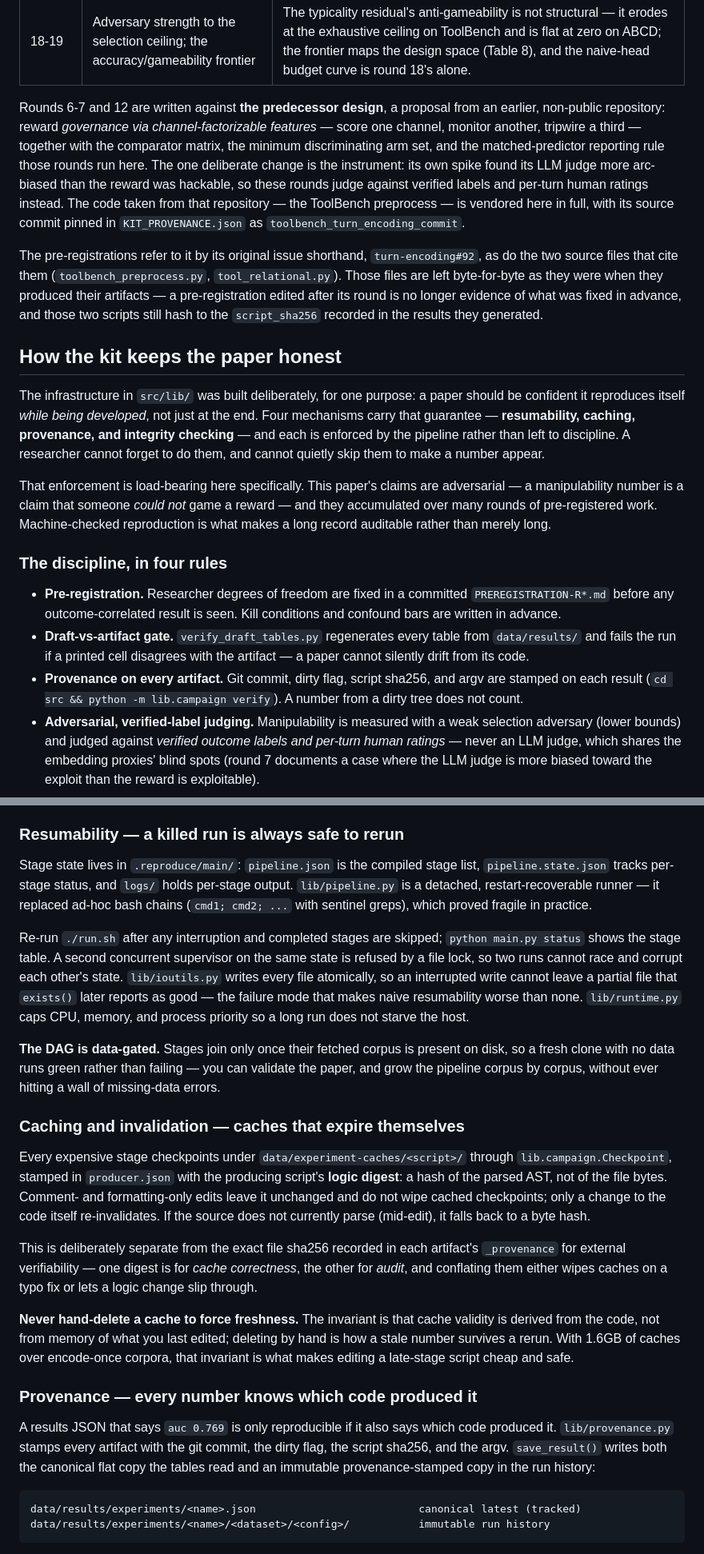
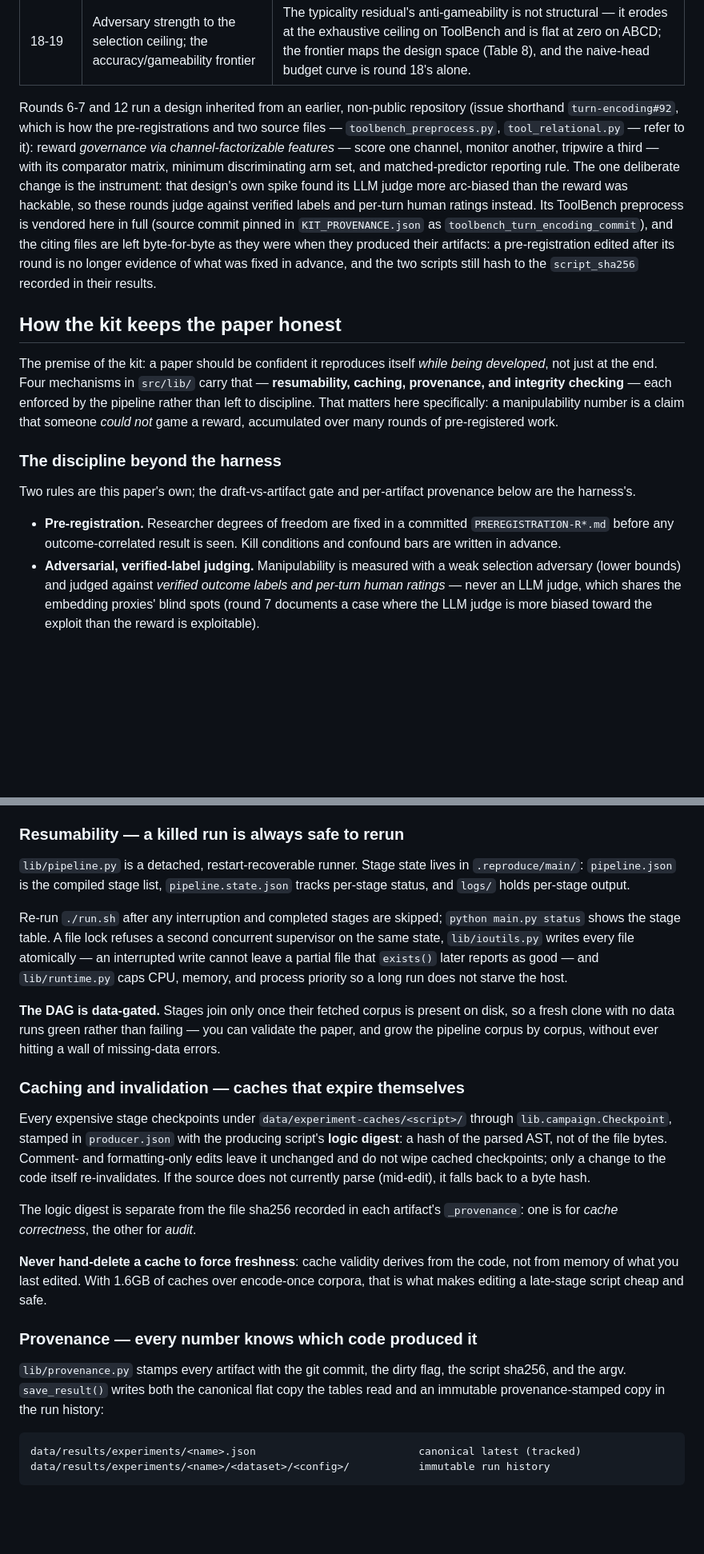
Before and after one commit to suisuss/mtgcr-paper, a Markdown page: README.md, 2 parts joined by grey strips. Shown at 80% size. Drawn GitHub-style; blank space fills up the shorter version.

Commit message:
docs: trim README fat and improve interpretability
- Cut the recipe slogan; the preceding paragraphs state the construction
- Merge the two turn-encoding#92 provenance paragraphs into one
- Reduce the four-rules list to the two paper-specific rules; the
  draft-gate and provenance rules are the harness's own subsections below
- Cut rhetoric and development narrative from the kit-internals section
- Rename 'For reviewers: start here' to 'Start here'

````diff
--- a/README.md
+++ b/README.md
@@ -224,21 +222,17 @@ The investigation ran as pre-registered rounds; each has a `PREREGISTRATION-R*.m
 | 17 | The two-mode deployment | The running early-warning is genuine: at matched false-alarm rate it catches more failures two-plus steps early than a same-turn-content baseline (37% vs 29% on ToolBench, 40% vs 35% on the longer ABCD dialogues, median lead six turns). Degree-1 velocity adds nothing early or late, so the deployment is one degree-0 head read at two positions. |
 | 18-19 | Adversary strength to the selection ceiling; the accuracy/gameability frontier | The typicality residual's anti-gameability is not structural — it erodes at the exhaustive ceiling on ToolBench and is flat at zero on ABCD; the frontier maps the design space (Table 8), and the naive-head budget curve is round 18's alone. |
 
-Rounds 6-7 and 12 are written against **the predecessor design**, a proposal from an earlier, non-public repository: reward *governance via channel-factorizable features* — score one channel, monitor another, tripwire a third — together with the comparator matrix, the minimum discriminating arm set, and the matched-predictor reporting rule those rounds run here. The one deliberate change is the instrument: its own spike found its LLM judge more arc-biased than the reward was hackable, so these rounds judge against verified labels and per-turn human ratings instead. The code taken from that repository — the ToolBench preprocess — is vendored here in full, with its source commit pinned in `KIT_PROVENANCE.json` as `toolbench_turn_encoding_commit`.
-
-The pre-registrations refer to it by its original issue shorthand, `turn-encoding#92`, as do the two source files that cite them (`toolbench_preprocess.py`, `tool_relational.py`). Those files are left byte-for-byte as they were when they produced their artifacts — a pre-registration edited after its round is no longer evidence of what was fixed in advance, and those two scripts still hash to the `script_sha256` recorded in the results they generated.
+Rounds 6-7 and 12 run a design inherited from an earlier, non-public repository (issue shorthand `turn-encoding#92`, which is how the pre-registrations and two source files — `toolbench_preprocess.py`, `tool_relational.py` — refer to it): reward *governance via channel-factorizable features* — score one channel, monitor another, tripwire a third — with its comparator matrix, minimum discriminating arm set, and matched-predictor reporting rule. The one deliberate change is the instrument: that design's own spike found its LLM judge more arc-biased than the reward was hackable, so these rounds judge against verified labels and per-turn human ratings instead. Its ToolBench preprocess is vendored here in full (source commit pinned in `KIT_PROVENANCE.json` as `toolbench_turn_encoding_commit`), and the citing files are left byte-for-byte as they were when they produced their artifacts: a pre-registration edited after its round is no longer evidence of what was fixed in advance, and the two scripts still hash to the `script_sha256` recorded in their results.
 
 ## How the kit keeps the paper honest
 
-The infrastructure in `src/lib/` was built deliberately, for one purpose: a paper should be confident it reproduces itself *while being developed*, not just at the end. Four mechanisms carry that guarantee — **resumability, caching, provenance, and integrity checking** — and each is enforced by the pipeline rather than left to discipline. A researcher cannot forget to do them, and cannot quietly skip them to make a number appear.
+The premise of the kit: a paper should be confident it reproduces itself *while being developed*, not just at the end. Four mechanisms in `src/lib/` carry that — **resumability, caching, provenance, and integrity checking** — each enforced by the pipeline rather than left to discipline. That matters here specifically: a manipulability number is a claim that someone *could not* game a reward, accumulated over many rounds of pre-registered work.
 
-That enforcement is load-bearing here specifically. This paper's claims are adversarial — a manipulability number is a claim that someone *could not* game a reward — and they accumulated over many rounds of pre-registered work. Machine-checked reproduction is what makes a long record auditable rather than merely long.
+### The discipline beyond the harness
 
-### The discipline, in four rules
+Two rules are this paper's own; the draft-vs-artifact gate and per-artifact provenance below are the harness's.
 
 - **Pre-registration.** Researcher degrees of freedom are fixed in a committed `PREREGISTRATION-R*.md` before any outcome-correlated result is seen. Kill conditions and confound bars are written in advance.
-- **Draft-vs-artifact gate.** `verify_draft_tables.py` regenerates every table from `data/results/` and fails the run if a printed cell disagrees with the artifact — a paper cannot silently drift from its code.
-- **Provenance on every artifact.** Git commit, dirty flag, script sha256, and argv are stamped on each result (`cd src && python -m lib.campaign verify`). A number from a dirty tree does not count.
 - **Adversarial, verified-label judging.** Manipulability is measured with a weak selection adversary (lower bounds) and judged against *verified outcome labels and per-turn human ratings* — never an LLM judge, which shares the embedding proxies' blind spots (round 7 documents a case where the LLM judge is more biased toward the exploit than the reward is exploitable).
 
 ### The stage contract
@@ -255,9 +249,9 @@ Importing a module never executes work. That is what lets `main.py` compile the
 
 ### Resumability — a killed run is always safe to rerun
 
-Stage state lives in `.reproduce/main/`: `pipeline.json` is the compiled stage list, `pipeline.state.json` tracks per-stage status, and `logs/` holds per-stage output. `lib/pipeline.py` is a detached, restart-recoverable runner — it replaced ad-hoc bash chains (`cmd1; cmd2; ...` with sentinel greps), which proved fragile in practice.
+`lib/pipeline.py` is a detached, restart-recoverable runner. Stage state lives in `.reproduce/main/`: `pipeline.json` is the compiled stage list, `pipeline.state.json` tracks per-stage status, and `logs/` holds per-stage output.
 
-Re-run `./run.sh` after any interruption and completed stages are skipped; `python main.py status` shows the stage table. A second concurrent supervisor on the same state is refused by a file lock, so two runs cannot race and corrupt each other's state. `lib/ioutils.py` writes every file atomically, so an interrupted write cannot leave a partial file that `exists()` later reports as good — the failure mode that makes naive resumability worse than none. `lib/runtime.py` caps CPU, memory, and process priority so a long run does not starve the host.
+Re-run `./run.sh` after any interruption and completed stages are skipped; `python main.py status` shows the stage table. A file lock refuses a second concurrent supervisor on the same state, `lib/ioutils.py` writes every file atomically — an interrupted write cannot leave a partial file that `exists()` later reports as good — and `lib/runtime.py` caps CPU, memory, and process priority so a long run does not starve the host.
 
 **The DAG is data-gated.** Stages join only once their fetched corpus is present on disk, so a fresh clone with no data runs green rather than failing — you can validate the paper, and grow the pipeline corpus by corpus, without ever hitting a wall of missing-data errors.
 
@@ -265,13 +259,13 @@ Re-run `./run.sh` after any interruption and completed stages are skipped; `pyth
 
 Every expensive stage checkpoints under `data/experiment-caches/<script>/` through `lib.campaign.Checkpoint`, stamped in `producer.json` with the producing script's **logic digest**: a hash of the parsed AST, not of the file bytes. Comment- and formatting-only edits leave it unchanged and do not wipe cached checkpoints; only a change to the code itself re-invalidates. If the source does not currently parse (mid-edit), it falls back to a byte hash.
 
-This is deliberately separate from the exact file sha256 recorded in each artifact's `_provenance` for external verifiability — one digest is for *cache correctness*, the other for *audit*, and conflating them either wipes caches on a typo fix or lets a logic change slip through.
+The logic digest is separate from the file sha256 recorded in each artifact's `_provenance`: one is for *cache correctness*, the other for *audit*.
 
-**Never hand-delete a cache to force freshness.** The invariant is that cache validity is derived from the code, not from memory of what you last edited; deleting by hand is how a stale number survives a rerun. With 1.6GB of caches over encode-once corpora, that invariant is what makes editing a late-stage script cheap and safe.
+**Never hand-delete a cache to force freshness**: cache validity derives from the code, not from memory of what you last edited. With 1.6GB of caches over encode-once corpora, that is what makes editing a late-stage script cheap and safe.
 
 ### Provenance — every number knows which code produced it
 
-A results JSON that says `auc 0.769` is only reproducible if it also says which code produced it. `lib/provenance.py` stamps every artifact with the git commit, the dirty flag, the script sha256, and the argv. `save_result()` writes both the canonical flat copy the tables read and an immutable provenance-stamped copy in the run history:
+`lib/provenance.py` stamps every artifact with the git commit, the dirty flag, the script sha256, and the argv. `save_result()` writes both the canonical flat copy the tables read and an immutable provenance-stamped copy in the run history:
 
 ```
 data/results/experiments/<name>.json                          canonical latest (tracked)
````
Also changed, not shown: other parts of README.md (+3 -7 lines).
